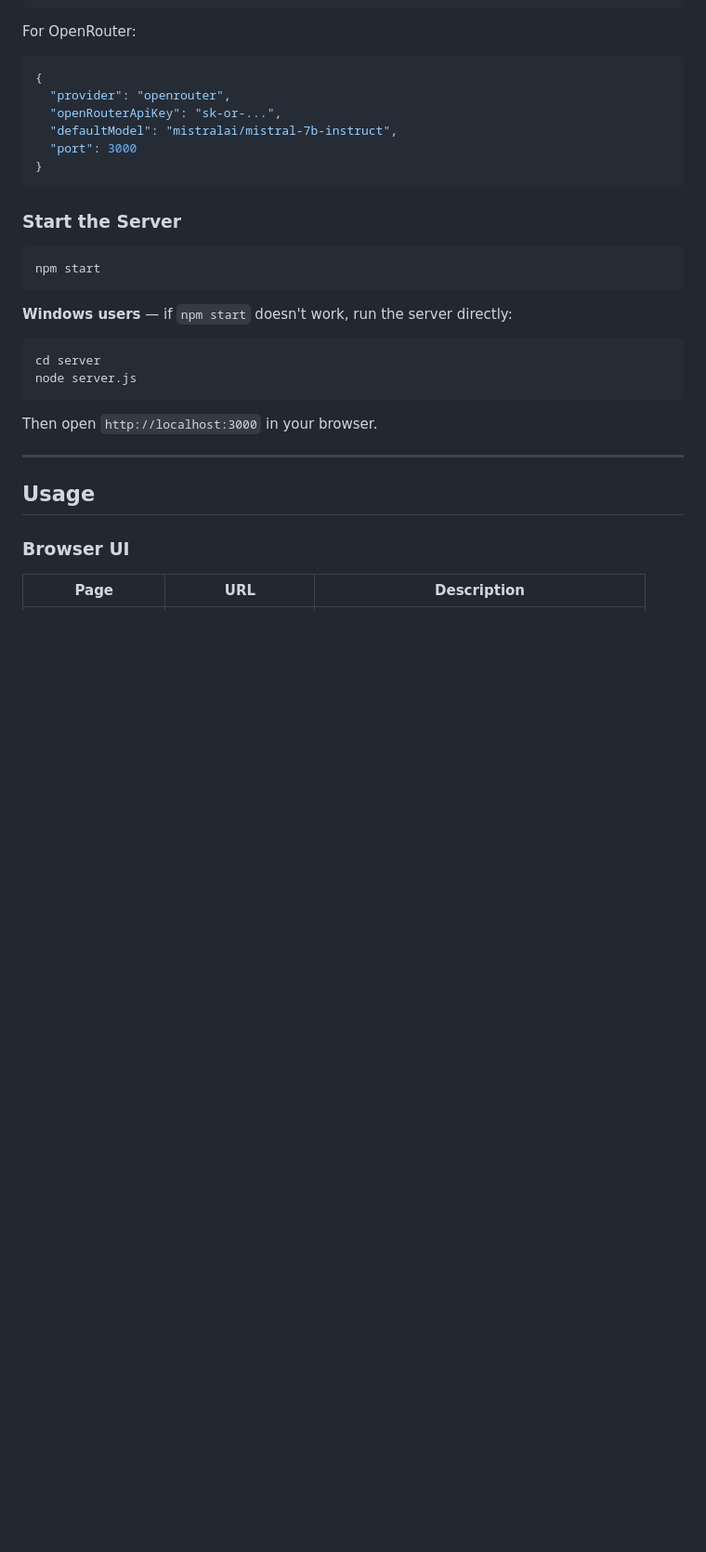
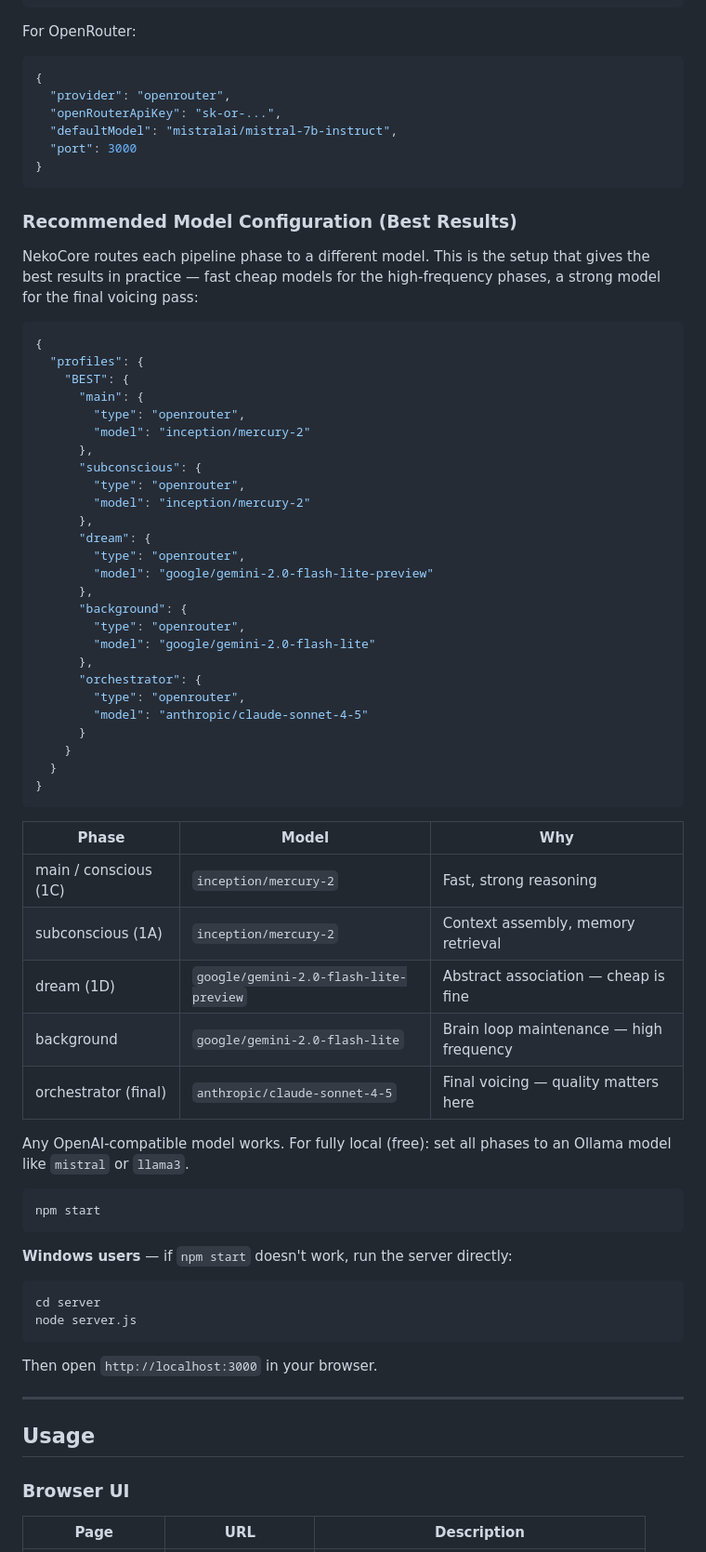
Before and after one commit to voardwalker-code/NekoCore, a Markdown page: README.md, the part around the change. Shown at 93% size. Drawn GitHub-style; blank space fills up the shorter version.

Commit message:
docs: add recommended model configuration to README

````diff
--- a/README.md
+++ b/README.md
@@ -285,7 +285,50 @@ For OpenRouter:
 }
 ```
 
-### Start the Server
+### Recommended Model Configuration (Best Results)
+
+NekoCore routes each pipeline phase to a different model. This is the setup that gives the best results in practice — fast cheap models for the high-frequency phases, a strong model for the final voicing pass:
+
+```json
+{
+  "profiles": {
+    "BEST": {
+      "main": {
+        "type": "openrouter",
+        "model": "inception/mercury-2"
+      },
+      "subconscious": {
+        "type": "openrouter",
+        "model": "inception/mercury-2"
+      },
+      "dream": {
+        "type": "openrouter",
+        "model": "google/gemini-2.0-flash-lite-preview"
+      },
+      "background": {
+        "type": "openrouter",
+        "model": "google/gemini-2.0-flash-lite"
+      },
+      "orchestrator": {
+        "type": "openrouter",
+        "model": "anthropic/claude-sonnet-4-5"
+      }
+    }
+  }
+}
+```
+
+| Phase | Model | Why |
+|-------|-------|-----|
+| main / conscious (1C) | `inception/mercury-2` | Fast, strong reasoning |
+| subconscious (1A) | `inception/mercury-2` | Context assembly, memory retrieval |
+| dream (1D) | `google/gemini-2.0-flash-lite-preview` | Abstract association — cheap is fine |
+| background | `google/gemini-2.0-flash-lite` | Brain loop maintenance — high frequency |
+| orchestrator (final) | `anthropic/claude-sonnet-4-5` | Final voicing — quality matters here |
+
+Any OpenAI-compatible model works. For fully local (free): set all phases to an Ollama model like `mistral` or `llama3`.
+
+
 
 ```bash
 npm start
````
